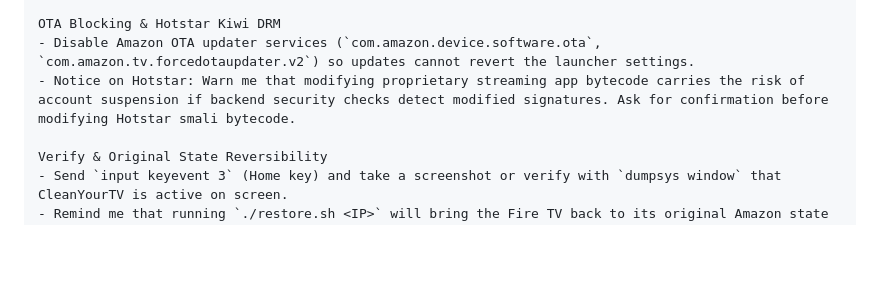
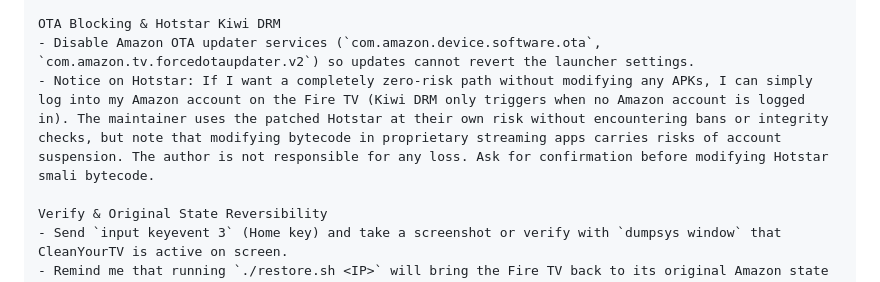
Before and after one commit to s-sarathb/firetv-clean-root, a Markdown page: PROMPT.md, the part around the change. Drawn GitHub-style; blank space fills up the shorter version.

```diff
--- a/PROMPT.md
+++ b/PROMPT.md
@@ -51,7 +51,7 @@ Launcher
 
 OTA Blocking & Hotstar Kiwi DRM
 - Disable Amazon OTA updater services (`com.amazon.device.software.ota`, `com.amazon.tv.forcedotaupdater.v2`) so updates cannot revert the launcher settings.
-- Notice on Hotstar: Warn me that modifying proprietary streaming app bytecode carries the risk of account suspension if backend security checks detect modified signatures. Ask for confirmation before modifying Hotstar smali bytecode.
+- Notice on Hotstar: If I want a completely zero-risk path without modifying any APKs, I can simply log into my Amazon account on the Fire TV (Kiwi DRM only triggers when no Amazon account is logged in). The maintainer uses the patched Hotstar at their own risk without encountering bans or integrity checks, but note that modifying bytecode in proprietary streaming apps carries risks of account suspension. The author is not responsible for any loss. Ask for confirmation before modifying Hotstar smali bytecode.
 
 Verify & Original State Reversibility
 - Send `input keyevent 3` (Home key) and take a screenshot or verify with `dumpsys window` that CleanYourTV is active on screen.
```
Also changed, not shown: README.md (+4 -3 lines), docs/HOTSTAR_KIWI_PATCH.md (+8 -1 lines).
